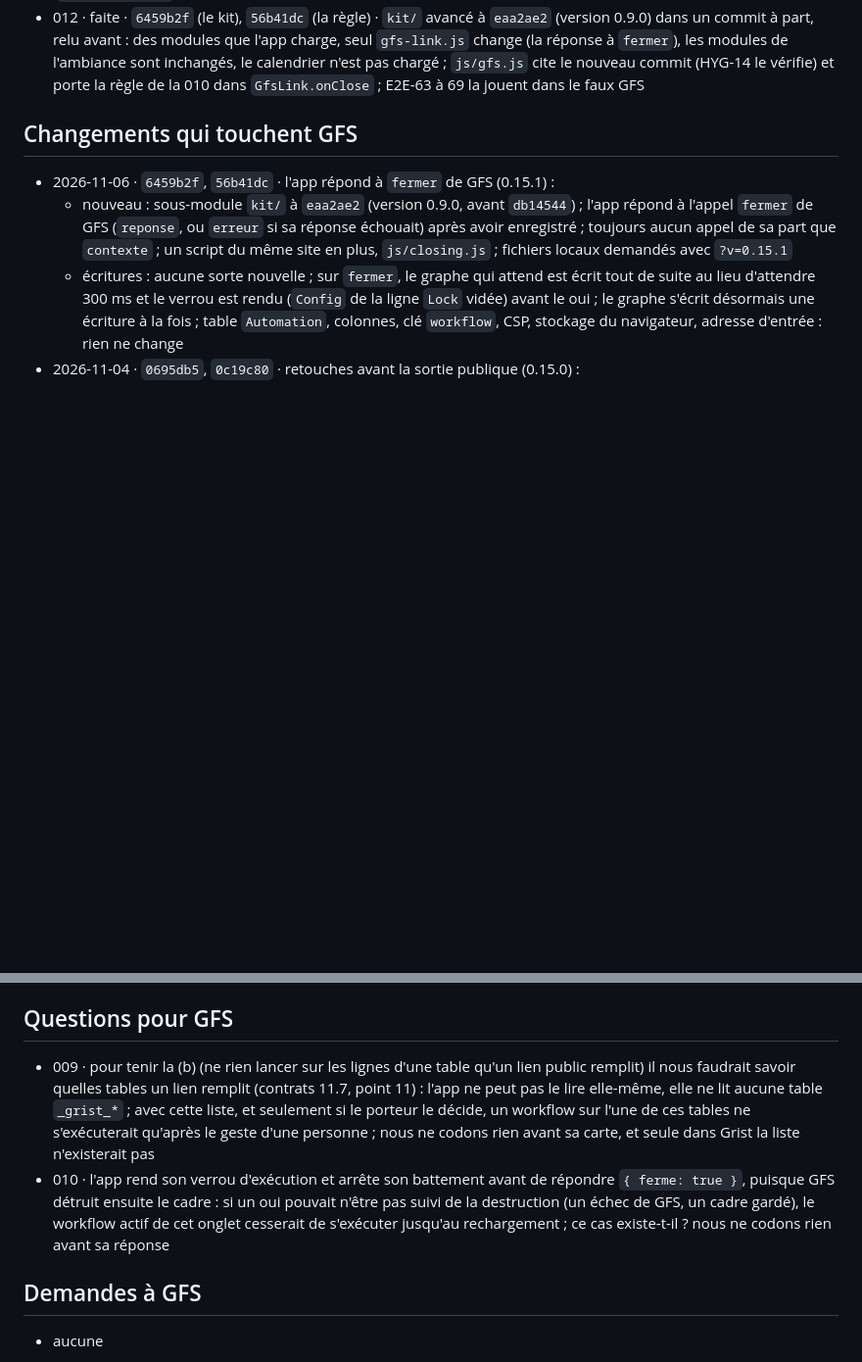
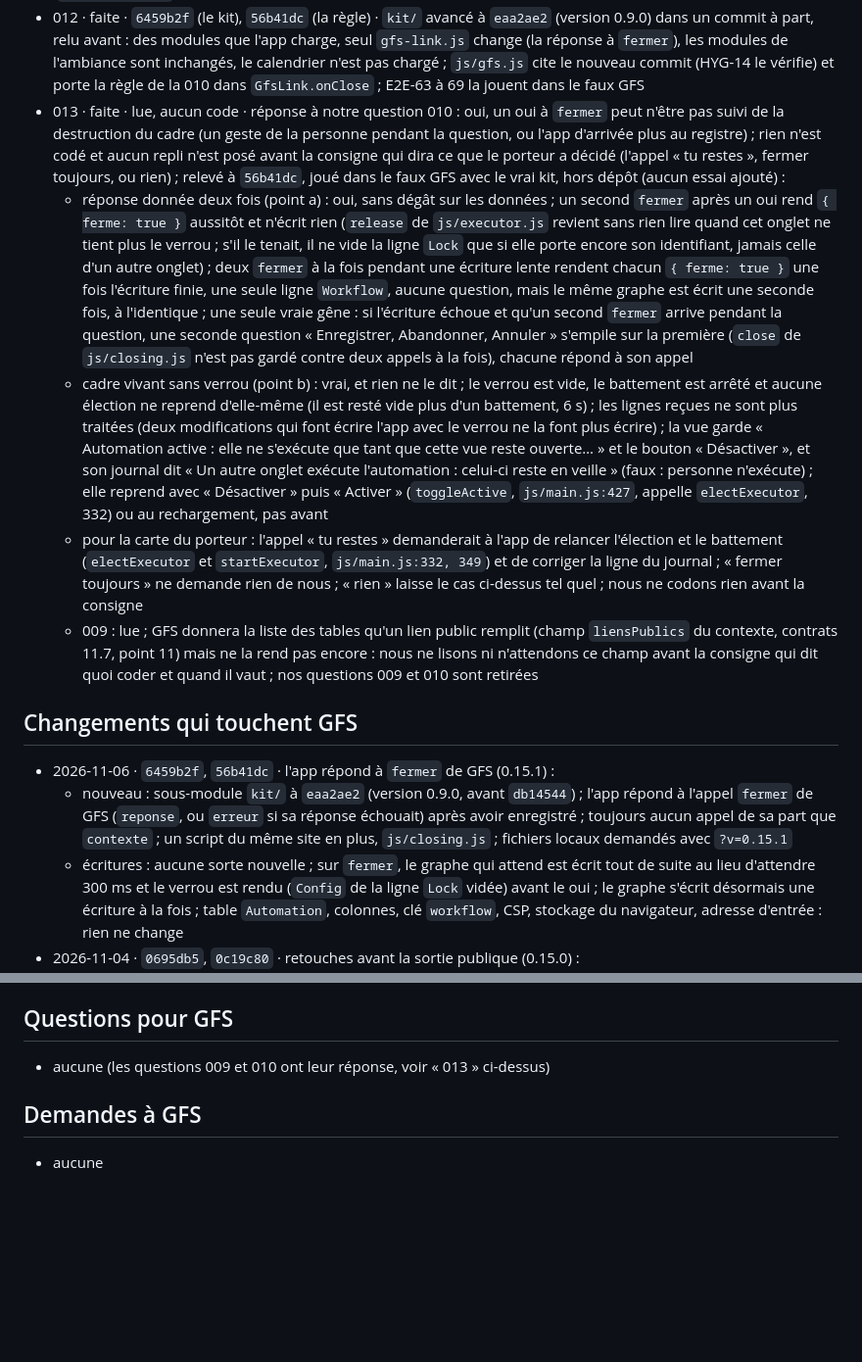
Before and after one commit to lombre33/GRIST_automation, a Markdown page: GFS-ETAT.md, 2 parts joined by grey strips. Shown at 98% size. Rendered like a GitHub page; blank space fills up the shorter version.

Commit message:
GFS-ETAT.md : consigne 013 lue, aucun code (un oui à « fermer » peut n'être pas suivi de la destruction du cadre)
La réponse à notre question 010 est oui. Relevé à 56b41dc, joué hors dépôt dans le faux GFS avec le vrai kit : la réponse à fermer se donne deux fois (seule gêne : deux questions empilées si l'écriture échoue et qu'un second fermer arrive pendant la question) ; un cadre resté vivant n'a plus de verrou et son workflow actif ne tourne plus, sans que la vue le dise (il reprend avec Désactiver puis Activer, ou au rechargement). Les questions 009 et 010 sont retirées ; GFS donnera la liste des tables d'un lien public (liensPublics, contrats 11.7) avec une consigne ultérieure. Aucun code, aucun repli avant la consigne suivante.

Co-Authored-By: Claude Sonnet 5.5 <noreply@anthropic.com>
Claude-Session: https://claude.ai/code/session_01G6Lz2RX7VZei3cc9UxUULU

```diff
--- a/GFS-ETAT.md
+++ b/GFS-ETAT.md
@@ -31,6 +31,11 @@ Mis à jour le 2026-11-06, au commit `56b41dc` (le dernier commit de code que ce
   - même réponse pour les six raisons (`app`, `explorateur`, `nouveau`, `importer`, `lire`, `lien`) ; `ouvrir` n'est pas souscrit (l'app n'a pas de fichiers) ; essais : CLOSE-01 à 10, E2E-63 à 69 dans le faux GFS, LIEN-12 à 19 à jouer dans le vrai GFS (`docs/TESTS_GRIST_REEL.md`)
 - 011 · faite · lue, aucun code · vrai à `56b41dc` : la table s'appelle `Automation` (`js/store.js:13`) ; la colonne `Type` de la ligne du workflow vaut `Workflow` (`js/store.js:14`) ; sa colonne `Table` est l'identifiant Grist de la table de la vue, pas son libellé (`tableId` = `grist.selectedTable.getTableId()`, `js/main.js:616`, écrit par `saveGraph`, `js/store.js:135`) ; la ligne naît au premier enregistrement du graphe, sur un geste (modifier, activer, accepter la table) ; `Config` n'est lue que par l'app ; la clé `workflow` des réglages de la vue reste lue comme avant (`js/main.js:596`) ; la demande de la 0.15.0 est satisfaite
 - 012 · faite · `6459b2f` (le kit), `56b41dc` (la règle) · `kit/` avancé à `eaa2ae2` (version 0.9.0) dans un commit à part, relu avant : des modules que l'app charge, seul `gfs-link.js` change (la réponse à `fermer`), les modules de l'ambiance sont inchangés, le calendrier n'est pas chargé ; `js/gfs.js` cite le nouveau commit (HYG-14 le vérifie) et porte la règle de la 010 dans `GfsLink.onClose` ; E2E-63 à 69 la jouent dans le faux GFS
+- 013 · faite · lue, aucun code · réponse à notre question 010 : oui, un oui à `fermer` peut n'être pas suivi de la destruction du cadre (un geste de la personne pendant la question, ou l'app d'arrivée plus au registre) ; rien n'est codé et aucun repli n'est posé avant la consigne qui dira ce que le porteur a décidé (l'appel « tu restes », fermer toujours, ou rien) ; relevé à `56b41dc`, joué dans le faux GFS avec le vrai kit, hors dépôt (aucun essai ajouté) :
+  - réponse donnée deux fois (point a) : oui, sans dégât sur les données ; un second `fermer` après un oui rend `{ ferme: true }` aussitôt et n'écrit rien (`release` de `js/executor.js` revient sans rien lire quand cet onglet ne tient plus le verrou ; s'il le tenait, il ne vide la ligne `Lock` que si elle porte encore son identifiant, jamais celle d'un autre onglet) ; deux `fermer` à la fois pendant une écriture lente rendent chacun `{ ferme: true }` une fois l'écriture finie, une seule ligne `Workflow`, aucune question, mais le même graphe est écrit une seconde fois, à l'identique ; une seule vraie gêne : si l'écriture échoue et qu'un second `fermer` arrive pendant la question, une seconde question « Enregistrer, Abandonner, Annuler » s'empile sur la première (`close` de `js/closing.js` n'est pas gardé contre deux appels à la fois), chacune répond à son appel
+  - cadre vivant sans verrou (point b) : vrai, et rien ne le dit ; le verrou est vide, le battement est arrêté et aucune élection ne reprend d'elle-même (il est resté vide plus d'un battement, 6 s) ; les lignes reçues ne sont plus traitées (deux modifications qui font écrire l'app avec le verrou ne la font plus écrire) ; la vue garde « Automation active : elle ne s'exécute que tant que cette vue reste ouverte… » et le bouton « Désactiver », et son journal dit « Un autre onglet exécute l'automation : celui-ci reste en veille » (faux : personne n'exécute) ; elle reprend avec « Désactiver » puis « Activer » (`toggleActive`, `js/main.js:427`, appelle `electExecutor`, 332) ou au rechargement, pas avant
+  - pour la carte du porteur : l'appel « tu restes » demanderait à l'app de relancer l'élection et le battement (`electExecutor` et `startExecutor`, `js/main.js:332, 349`) et de corriger la ligne du journal ; « fermer toujours » ne demande rien de nous ; « rien » laisse le cas ci-dessus tel quel ; nous ne codons rien avant la consigne
+  - 009 : lue ; GFS donnera la liste des tables qu'un lien public remplit (champ `liensPublics` du contexte, contrats 11.7, point 11) mais ne la rend pas encore : nous ne lisons ni n'attendons ce champ avant la consigne qui dit quoi coder et quand il vaut ; nos questions 009 et 010 sont retirées
 
 ## Changements qui touchent GFS
 - 2026-11-06 · `6459b2f`, `56b41dc` · l'app répond à `fermer` de GFS (0.15.1) :
@@ -53,8 +58,7 @@ Mis à jour le 2026-11-06, au commit `56b41dc` (le dernier commit de code que ce
   - aucune bibliothèque ; seul script externe, `https://docs.getgrist.com/grist-plugin-api.js`, avec `'unsafe-eval'` à cause de lui (`SECURITY.md`) ; stockage du navigateur : `ab_lang` et `ab_theme`, dans des `try/catch` ; actions ouvrir, choisir, insérer, fermer : aucune ; pas de `gfs.json`
 
 ## Questions pour GFS
-- 009 · pour tenir la (b) (ne rien lancer sur les lignes d'une table qu'un lien public remplit) il nous faudrait savoir quelles tables un lien remplit (contrats 11.7, point 11) : l'app ne peut pas le lire elle-même, elle ne lit aucune table `_grist_*` ; avec cette liste, et seulement si le porteur le décide, un workflow sur l'une de ces tables ne s'exécuterait qu'après le geste d'une personne ; nous ne codons rien avant sa carte, et seule dans Grist la liste n'existerait pas
-- 010 · l'app rend son verrou d'exécution et arrête son battement avant de répondre `{ ferme: true }`, puisque GFS détruit ensuite le cadre : si un oui pouvait n'être pas suivi de la destruction (un échec de GFS, un cadre gardé), le workflow actif de cet onglet cesserait de s'exécuter jusqu'au rechargement ; ce cas existe-t-il ? nous ne codons rien avant sa réponse
+- aucune (les questions 009 et 010 ont leur réponse, voir « 013 » ci-dessus)
 
 ## Demandes à GFS
 - aucune
```
Also changed, not shown: other parts of GFS-ETAT.md (+1 -1 lines).
